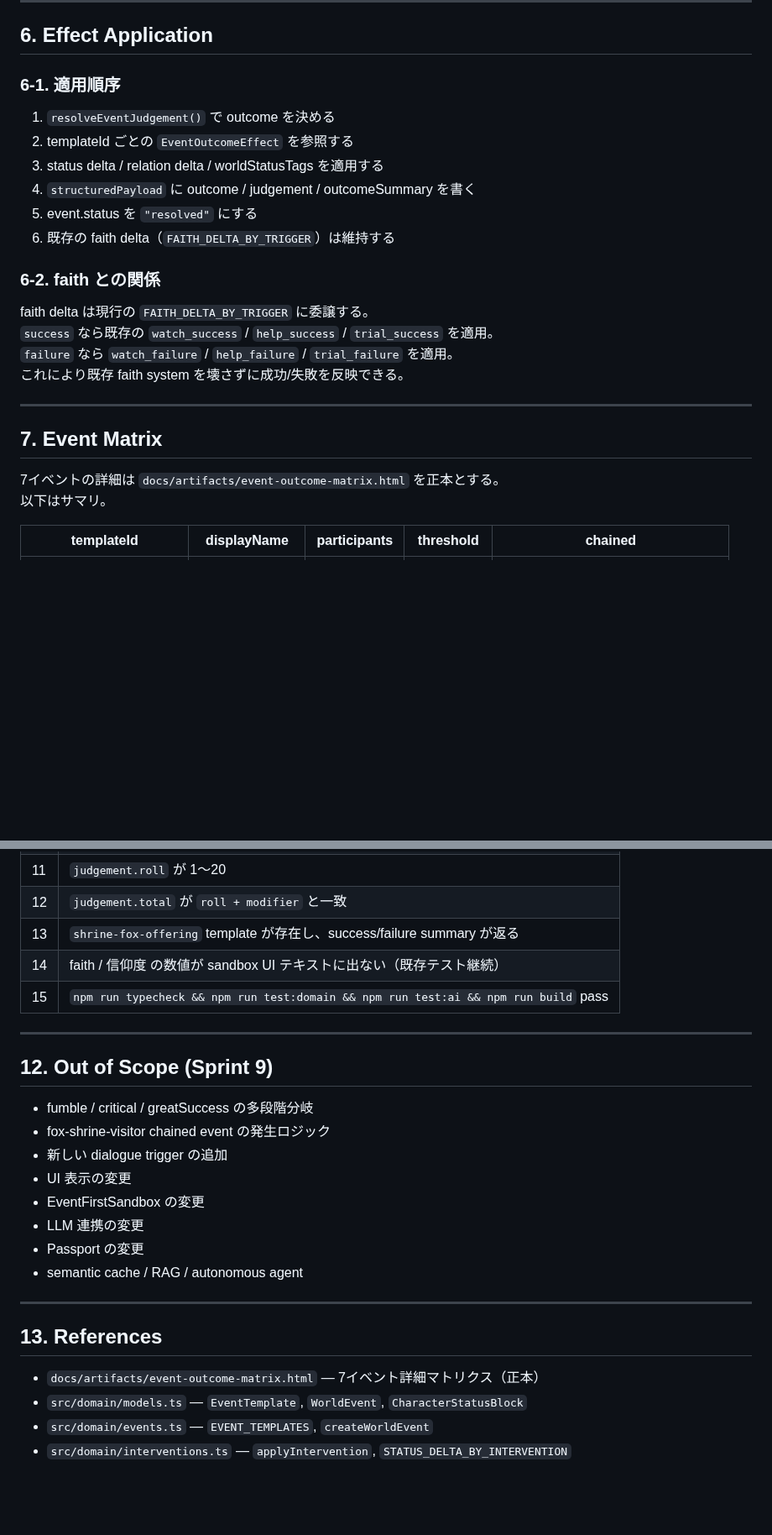
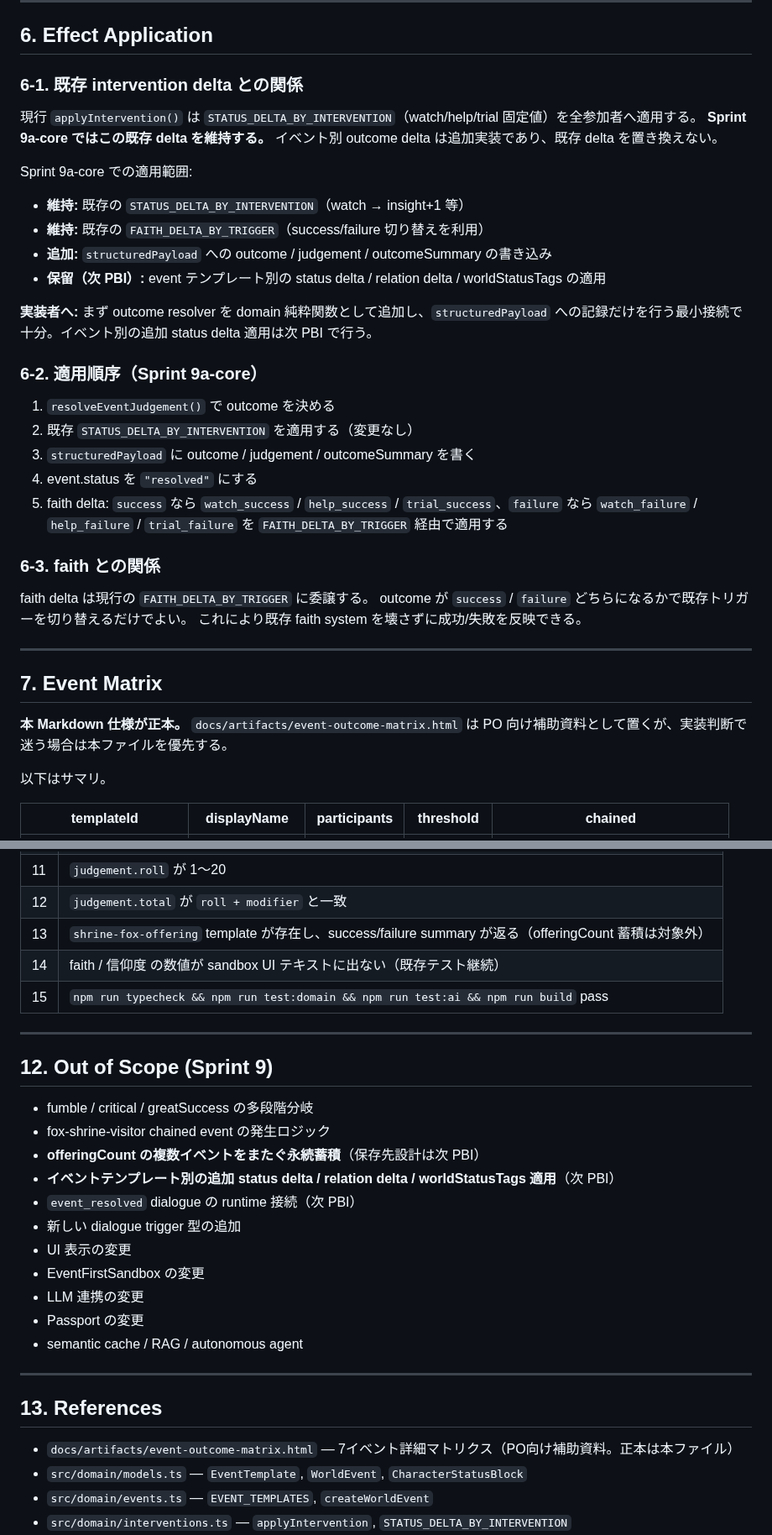
Before and after one commit to KitsuneSavaskiy/god-sandbox-mvp2, a Markdown page: docs/product/event-outcome-system-spec.md, 2 parts joined by grey strips. Shown at 84% size. GitHub-like rendering; blank space fills up the shorter version.

```diff
--- a/docs/product/event-outcome-system-spec.md
+++ b/docs/product/event-outcome-system-spec.md
@@ -152,27 +153,40 @@ MVP では以下だけ。複雑化しない。
 
 ## 6. Effect Application
 
-### 6-1. 適用順序
+### 6-1. 既存 intervention delta との関係
+
+現行 `applyIntervention()` は `STATUS_DELTA_BY_INTERVENTION`（watch/help/trial 固定値）を全参加者へ適用する。
+**Sprint 9a-core ではこの既存 delta を維持する。** イベント別 outcome delta は追加実装であり、既存 delta を置き換えない。
+
+Sprint 9a-core での適用範囲:
+
+- **維持:** 既存の `STATUS_DELTA_BY_INTERVENTION`（watch → insight+1 等）
+- **維持:** 既存の `FAITH_DELTA_BY_TRIGGER`（success/failure 切り替えを利用）
+- **追加:** `structuredPayload` への outcome / judgement / outcomeSummary の書き込み
+- **保留（次 PBI）:** event テンプレート別の status delta / relation delta / worldStatusTags の適用
+
+**実装者へ:** まず outcome resolver を domain 純粋関数として追加し、`structuredPayload` への記録だけを行う最小接続で十分。イベント別の追加 status delta 適用は次 PBI で行う。
+
+### 6-2. 適用順序（Sprint 9a-core）
 
 1. `resolveEventJudgement()` で outcome を決める
-2. templateId ごとの `EventOutcomeEffect` を参照する
-3. status delta / relation delta / worldStatusTags を適用する
-4. `structuredPayload` に outcome / judgement / outcomeSummary を書く
-5. event.status を `"resolved"` にする
-6. 既存の faith delta（`FAITH_DELTA_BY_TRIGGER`）は維持する
+2. 既存 `STATUS_DELTA_BY_INTERVENTION` を適用する（変更なし）
+3. `structuredPayload` に outcome / judgement / outcomeSummary を書く
+4. event.status を `"resolved"` にする
+5. faith delta: `success` なら `watch_success` / `help_success` / `trial_success`、`failure` なら `watch_failure` / `help_failure` / `trial_failure` を `FAITH_DELTA_BY_TRIGGER` 経由で適用する
 
-### 6-2. faith との関係
+### 6-3. faith との関係
 
 faith delta は現行の `FAITH_DELTA_BY_TRIGGER` に委譲する。
-`success` なら既存の `watch_success` / `help_success` / `trial_success` を適用。
-`failure` なら `watch_failure` / `help_failure` / `trial_failure` を適用。
+outcome が `success` / `failure` どちらになるかで既存トリガーを切り替えるだけでよい。
 これにより既存 faith system を壊さずに成功/失敗を反映できる。
 
 ---
 
 ## 7. Event Matrix
 
-7イベントの詳細は `docs/artifacts/event-outcome-matrix.html` を正本とする。
+**本 Markdown 仕様が正本。** `docs/artifacts/event-outcome-matrix.html` は PO 向け補助資料として置くが、実装判断で迷う場合は本ファイルを優先する。
+
 以下はサマリ。
 
 | templateId | displayName | participants | threshold | chained |
@@ -245,7 +272,7 @@ Sprint 9 では新しい dialogue trigger を追加しない。
 | 10 | 介入後の `structuredPayload.outcome` が `"success"` または `"failure"` |
 | 11 | `judgement.roll` が 1〜20 |
 | 12 | `judgement.total` が `roll + modifier` と一致 |
-| 13 | `shrine-fox-offering` template が存在し、success/failure summary が返る |
+| 13 | `shrine-fox-offering` template が存在し、success/failure summary が返る（offeringCount 蓄積は対象外） |
 | 14 | faith / 信仰度 の数値が sandbox UI テキストに出ない（既存テスト継続） |
 | 15 | `npm run typecheck && npm run test:domain && npm run test:ai && npm run build` pass |
 
@@ -255,7 +282,10 @@ Sprint 9 では新しい dialogue trigger を追加しない。
 
 - fumble / critical / greatSuccess の多段階分岐
 - fox-shrine-visitor chained event の発生ロジック
-- 新しい dialogue trigger の追加
+- **offeringCount の複数イベントをまたぐ永続蓄積**（保存先設計は次 PBI）
+- **イベントテンプレート別の追加 status delta / relation delta / worldStatusTags 適用**（次 PBI）
+- `event_resolved` dialogue の runtime 接続（次 PBI）
+- 新しい dialogue trigger 型の追加
 - UI 表示の変更
 - EventFirstSandbox の変更
 - LLM 連携の変更
@@ -266,7 +296,7 @@ Sprint 9 では新しい dialogue trigger を追加しない。
 
 ## 13. References
 
-- `docs/artifacts/event-outcome-matrix.html` — 7イベント詳細マトリクス（正本）
+- `docs/artifacts/event-outcome-matrix.html` — 7イベント詳細マトリクス（PO向け補助資料。正本は本ファイル）
 - `src/domain/models.ts` — `EventTemplate`, `WorldEvent`, `CharacterStatusBlock`
 - `src/domain/events.ts` — `EVENT_TEMPLATES`, `createWorldEvent`
 - `src/domain/interventions.ts` — `applyIntervention`, `STATUS_DELTA_BY_INTERVENTION`
```
Also changed, not shown: other parts of docs/product/event-outcome-system-spec.md (+35 -21 lines).
